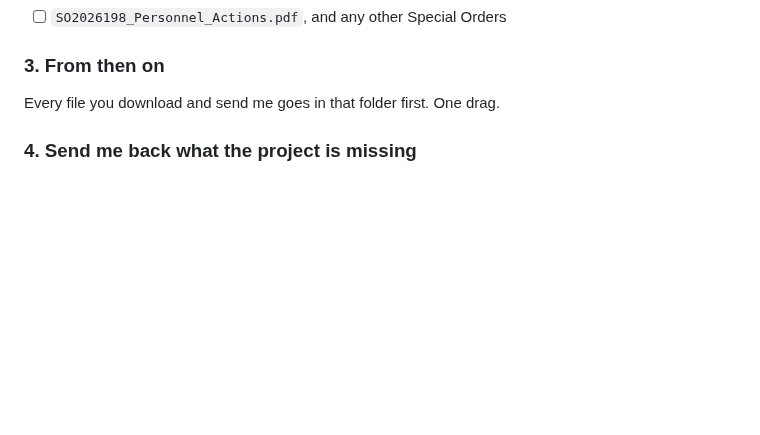
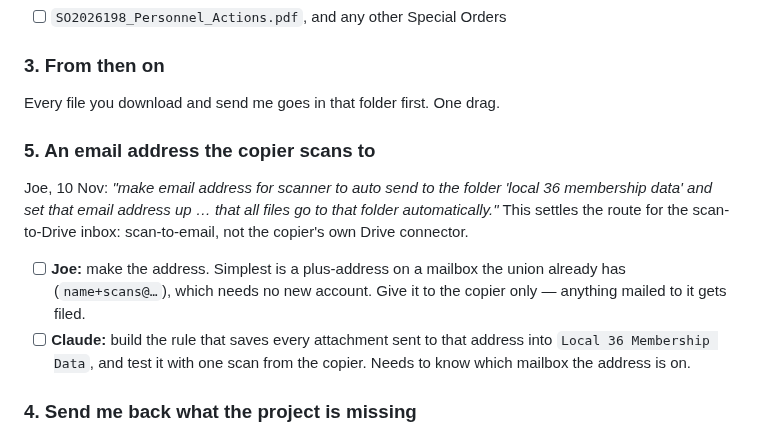
Before and after one commit to joepap/joepap, a Markdown page: dues-tracker/TODO-JOE.md, the part around the change. Drawn GitHub-style; blank space fills up the shorter version.

Commit message:
Record the scan-to-email address as the route into the Drive folder
Joe chose scan-to-email: the copier sends each scan to a dedicated address and
every attachment is filed into Local 36 Membership Data automatically. Added
to the live list as two items — the address is his to make, the filing rule is
to build once the address and folder exist — and the copier-button and folder
items reworded to match.

Co-Authored-By: Claude Fable 5.2 <noreply@anthropic.com>
Claude-Session: https://claude.ai/code/session_018yNX99YmVYqwzU7V77kkqb

```diff
--- a/dues-tracker/TODO-JOE.md
+++ b/dues-tracker/TODO-JOE.md
@@ -52,6 +52,20 @@ them to "roster latest" is how a set becomes unusable.
 ### 3. From then on
 
 Every file you download and send me goes in that folder first. One drag.
+
+### 5. An email address the copier scans to
+
+Joe, 10 Nov: *"make email address for scanner to auto send to the folder
+'local 36 membership data' and set that email address up … that all files go
+to that folder automatically."* This settles the route for the scan-to-Drive
+inbox: scan-to-email, not the copier's own Drive connector.
+
+- [ ] **Joe:** make the address. Simplest is a plus-address on a mailbox the
+      union already has (`name+scans@…`), which needs no new account. Give it
+      to the copier only — anything mailed to it gets filed.
+- [ ] **Claude:** build the rule that saves every attachment sent to that
+      address into `Local 36 Membership Data`, and test it with one scan from
+      the copier. Needs to know which mailbox the address is on.
 
 ### 4. Send me back what the project is missing
 
```
